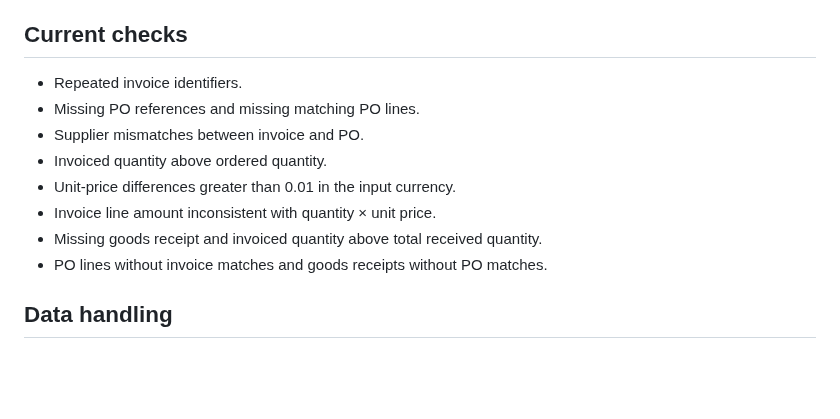
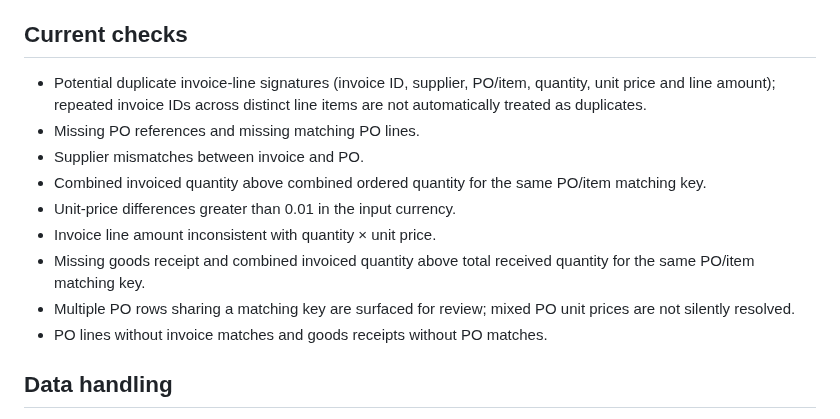
Before and after one commit to DT-09/LedgerTrace, a Markdown page: README.md, the part around the change. GitHub-like rendering; blank space fills up the shorter version.

Commit message:
Document safer duplicate and quantity matching rules

```diff
--- a/README.md
+++ b/README.md
@@ -27,13 +27,14 @@ Common aliases such as `invoice_no`, `vendor`, `sku`, `qty`, `price`, `purchase_
 
 ## Current checks
 
-- Repeated invoice identifiers.
+- Potential duplicate invoice-line signatures (invoice ID, supplier, PO/item, quantity, unit price and line amount); repeated invoice IDs across distinct line items are not automatically treated as duplicates.
 - Missing PO references and missing matching PO lines.
 - Supplier mismatches between invoice and PO.
-- Invoiced quantity above ordered quantity.
+- Combined invoiced quantity above combined ordered quantity for the same PO/item matching key.
 - Unit-price differences greater than 0.01 in the input currency.
 - Invoice line amount inconsistent with quantity × unit price.
-- Missing goods receipt and invoiced quantity above total received quantity.
+- Missing goods receipt and combined invoiced quantity above total received quantity for the same PO/item matching key.
+- Multiple PO rows sharing a matching key are surfaced for review; mixed PO unit prices are not silently resolved.
 - PO lines without invoice matches and goods receipts without PO matches.
 
 ## Data handling
```
